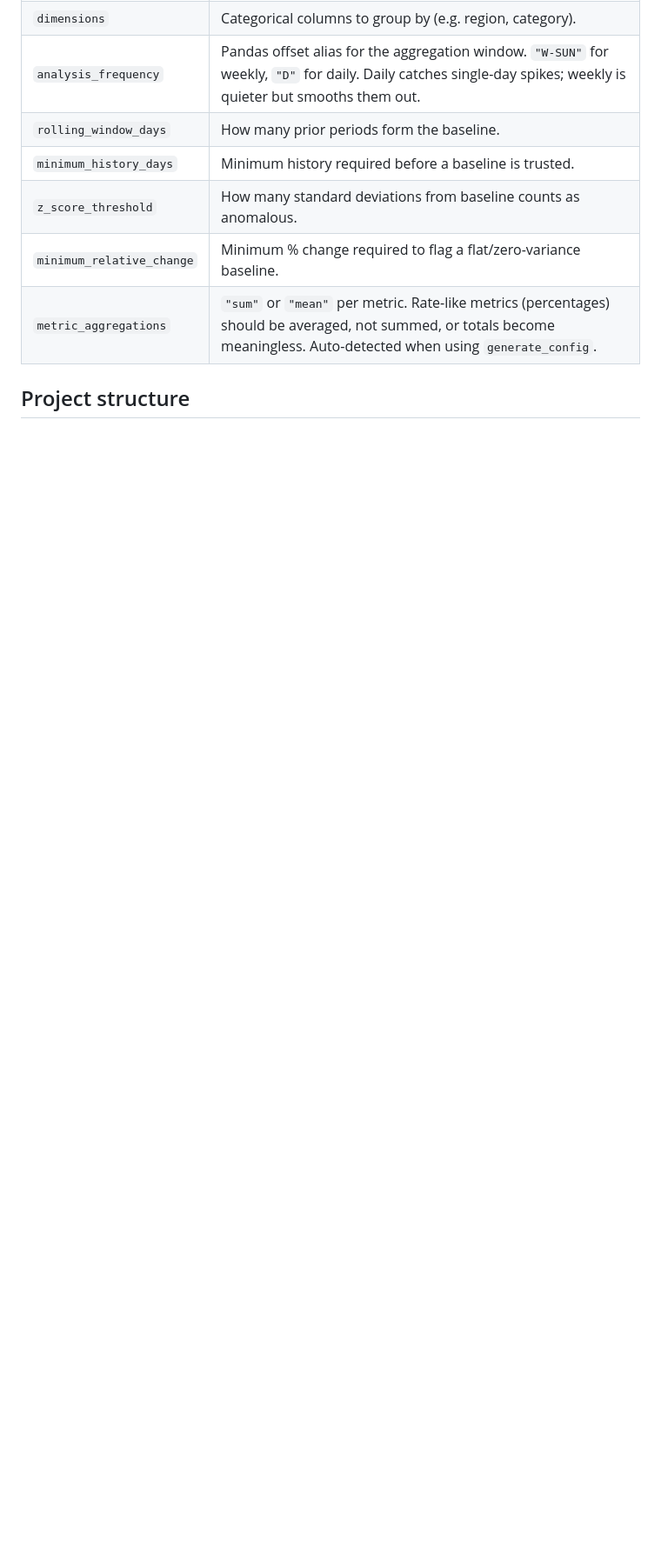
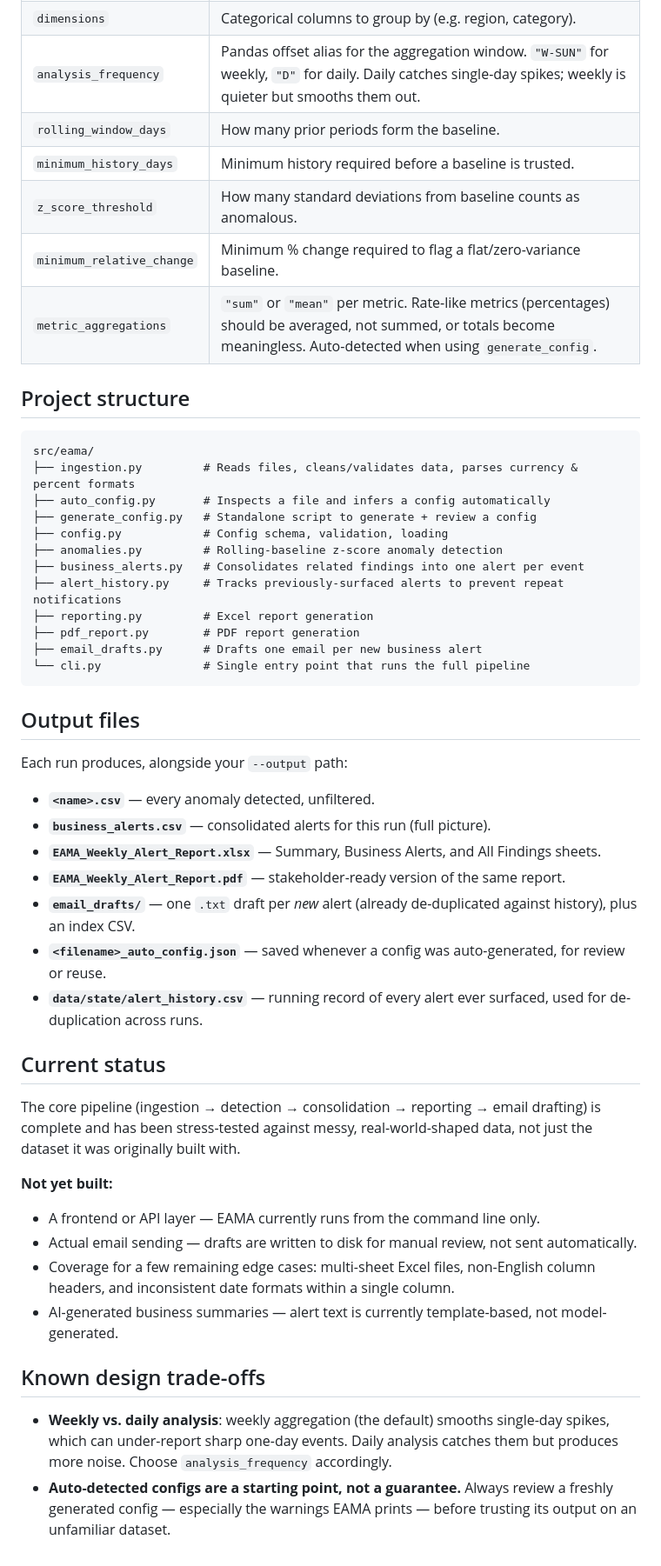
Before and after one commit to Aditya01Jhajhra/EAMA_Solutions, a Markdown page: README.md, the part around one of its changes. Shown at 87% size. Drawn GitHub-style; blank space fills up the shorter version.

```diff
--- a/README.md
+++ b/README.md
@@ -116,3 +78,43 @@ Useful for reviewing or hand-editing before a real run:
 | `metric_aggregations` | `"sum"` or `"mean"` per metric. Rate-like metrics (percentages) should be averaged, not summed, or totals become meaningless. Auto-detected when using `generate_config`. |
 
 ## Project structure
+
+    src/eama/
+    ├── ingestion.py         # Reads files, cleans/validates data, parses currency & percent formats
+    ├── auto_config.py       # Inspects a file and infers a config automatically
+    ├── generate_config.py   # Standalone script to generate + review a config
+    ├── config.py            # Config schema, validation, loading
+    ├── anomalies.py         # Rolling-baseline z-score anomaly detection
+    ├── business_alerts.py   # Consolidates related findings into one alert per event
+    ├── alert_history.py     # Tracks previously-surfaced alerts to prevent repeat notifications
+    ├── reporting.py         # Excel report generation
+    ├── pdf_report.py        # PDF report generation
+    ├── email_drafts.py      # Drafts one email per new business alert
+    └── cli.py               # Single entry point that runs the full pipeline
+
+## Output files
+
+Each run produces, alongside your `--output` path:
+
+- **`<name>.csv`** — every anomaly detected, unfiltered.
+- **`business_alerts.csv`** — consolidated alerts for this run (full picture).
+- **`EAMA_Weekly_Alert_Report.xlsx`** — Summary, Business Alerts, and All Findings sheets.
+- **`EAMA_Weekly_Alert_Report.pdf`** — stakeholder-ready version of the same report.
+- **`email_drafts/`** — one `.txt` draft per *new* alert (already de-duplicated against history), plus an index CSV.
+- **`<filename>_auto_config.json`** — saved whenever a config was auto-generated, for review or reuse.
+- **`data/state/alert_history.csv`** — running record of every alert ever surfaced, used for de-duplication across runs.
+
+## Current status
+
+The core pipeline (ingestion → detection → consolidation → reporting → email drafting) is complete and has been stress-tested against messy, real-world-shaped data, not just the dataset it was originally built with.
+
+**Not yet built:**
+- A frontend or API layer — EAMA currently runs from the command line only.
+- Actual email sending — drafts are written to disk for manual review, not sent automatically.
+- Coverage for a few remaining edge cases: multi-sheet Excel files, non-English column headers, and inconsistent date formats within a single column.
+- AI-generated business summaries — alert text is currently template-based, not model-generated.
+
+## Known design trade-offs
+
+- **Weekly vs. daily analysis**: weekly aggregation (the default) smooths single-day spikes, which can under-report sharp one-day events. Daily analysis catches them but produces more noise. Choose `analysis_frequency` accordingly.
+- **Auto-detected configs are a starting point, not a guarantee.** Always review a freshly generated config — especially the warnings EAMA prints — before trusting its output on an unfamiliar dataset.
```
Also changed, not shown: other parts of README.md (+36 -74 lines).
